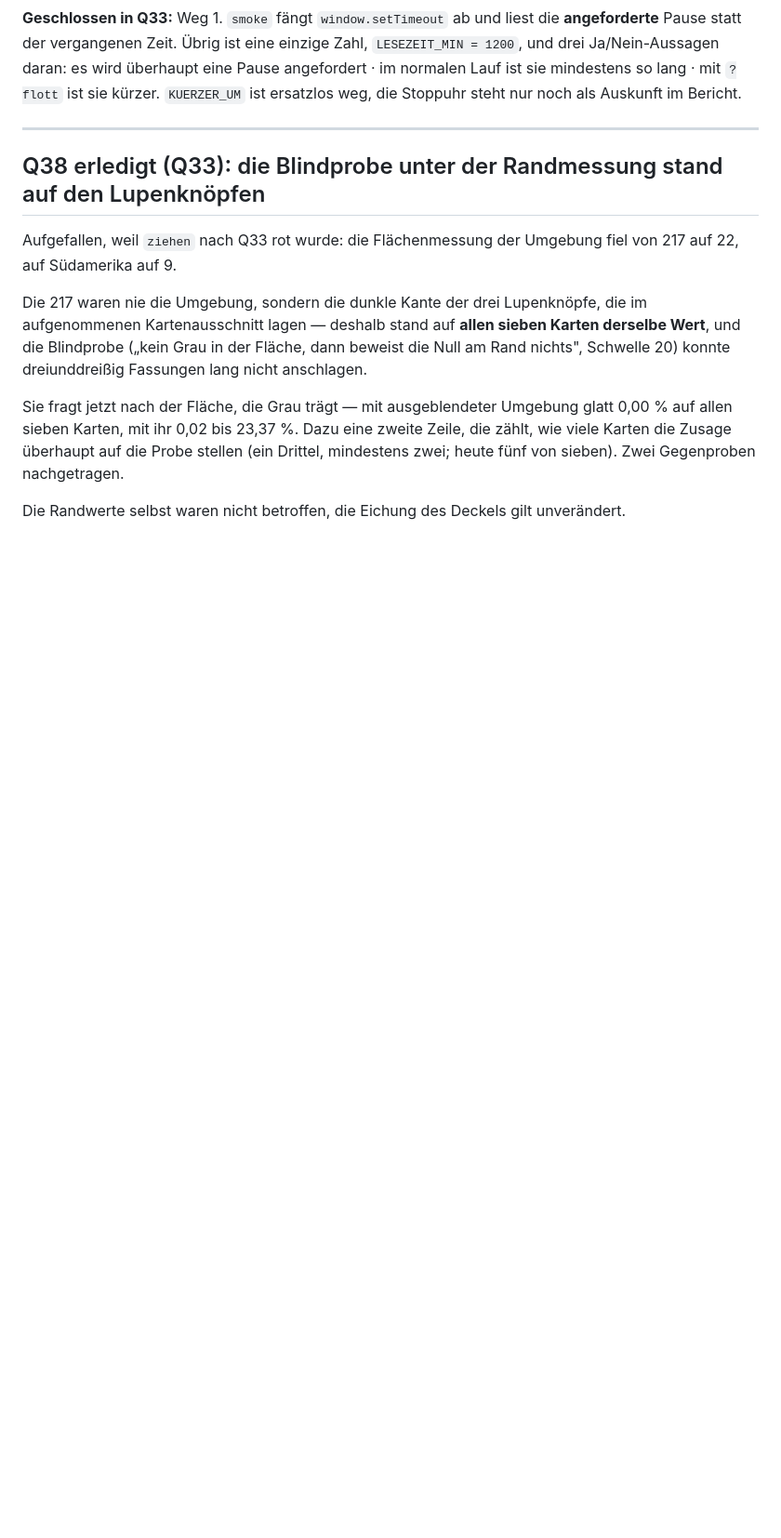
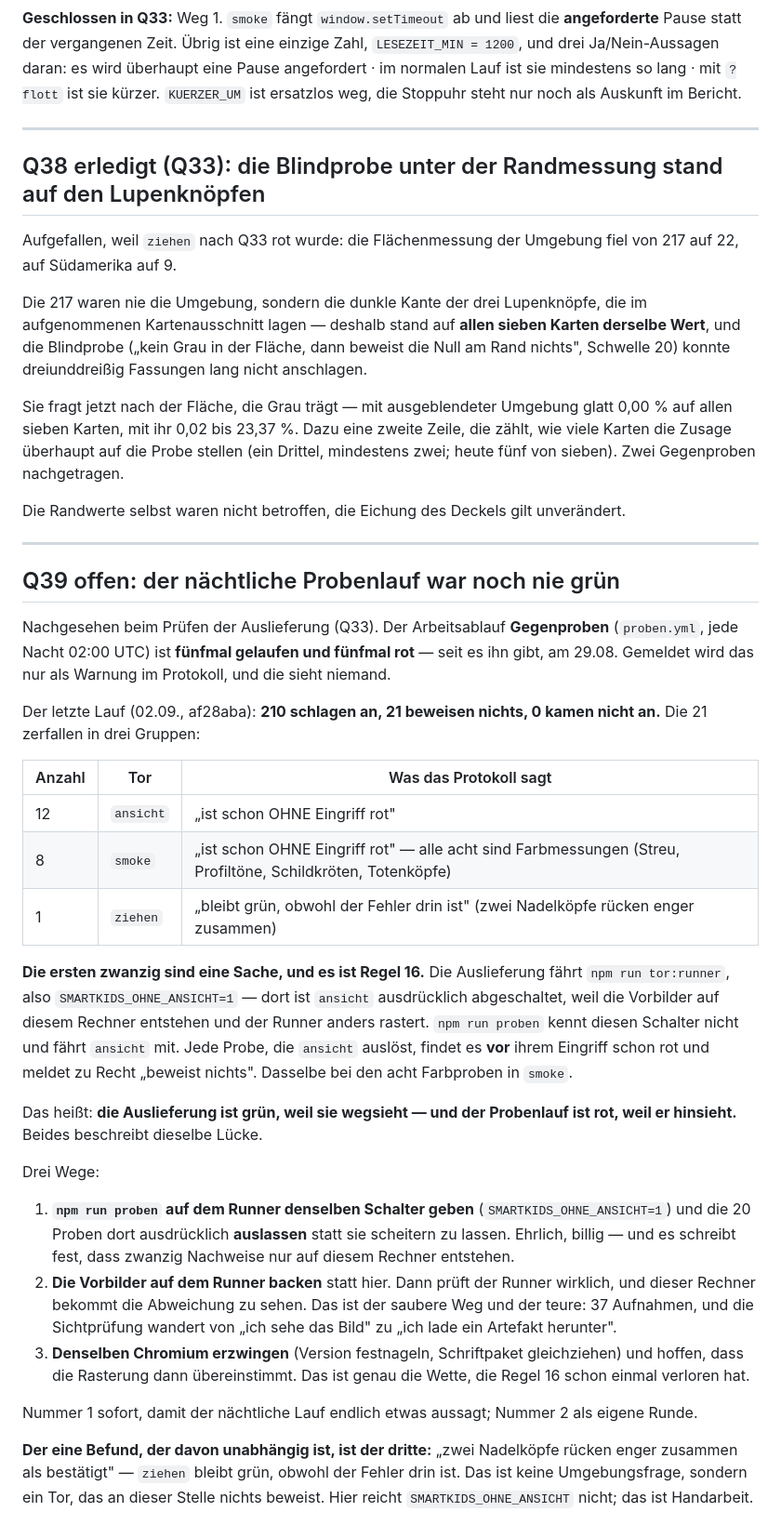
Before and after one commit to Bluefield-Solutions/Smart-Kids, a Markdown page: docs/Lernkiste-BACKLOG.md, the part around the change. Shown at 93% size. GitHub-like rendering; blank space fills up the shorter version.

Commit message:
Q39 im Backlog: der naechtliche Probenlauf war noch nie gruen
Nachgesehen beim Pruefen der Auslieferung. `proben.yml` ist fuenfmal
gelaufen und fuenfmal rot, seit es ihn gibt. Der letzte Lauf: 210 schlagen
an, 21 beweisen nichts, 0 kamen nicht an.

Zwanzig der 21 sind eine Sache, und es ist Regel 16: die Auslieferung
faehrt `npm run tor:runner`, also mit abgeschaltetem `ansicht` - die
Vorbilder entstehen auf diesem Rechner, der Runner rastert anders.
`npm run proben` kennt diesen Schalter nicht und faehrt `ansicht` mit,
findet es vor jedem Eingriff schon rot und meldet zu Recht „beweist
nichts". Dasselbe bei acht Farbmessungen in `smoke`. Die Auslieferung ist
also gruen, weil sie wegsieht, und der Probenlauf rot, weil er hinsieht -
beides beschreibt dieselbe Luecke.

Der 21. ist davon unabhaengig: „zwei Nadelkoepfe ruecken enger zusammen
als bestaetigt" - `ziehen` bleibt gruen, obwohl der Fehler drin ist.

Co-Authored-By: Claude Opus 5 <noreply@anthropic.com>
Claude-Session: https://claude.ai/code/session_01GwecUQxeRqJxKHLkGsVrjv

```diff
--- a/docs/Lernkiste-BACKLOG.md
+++ b/docs/Lernkiste-BACKLOG.md
@@ -2770,3 +2770,56 @@ Gegenproben nachgetragen.
 
 Die Randwerte selbst waren nicht betroffen, die Eichung des Deckels gilt
 unverändert.
+
+
+---
+
+## Q39 offen: der nächtliche Probenlauf war noch nie grün
+
+Nachgesehen beim Prüfen der Auslieferung (Q33). Der Arbeitsablauf
+**Gegenproben** (`proben.yml`, jede Nacht 02:00 UTC) ist **fünfmal gelaufen
+und fünfmal rot** — seit es ihn gibt, am 29.08. Gemeldet wird das nur als
+Warnung im Protokoll, und die sieht niemand.
+
+Der letzte Lauf (02.09., af28aba): **210 schlagen an, 21 beweisen nichts,
+0 kamen nicht an.** Die 21 zerfallen in drei Gruppen:
+
+| Anzahl | Tor | Was das Protokoll sagt |
+|---|---|---|
+| 12 | `ansicht` | „ist schon OHNE Eingriff rot" |
+| 8 | `smoke` | „ist schon OHNE Eingriff rot" — alle acht sind Farbmessungen (Streu, Profiltöne, Schildkröten, Totenköpfe) |
+| 1 | `ziehen` | „bleibt grün, obwohl der Fehler drin ist" (zwei Nadelköpfe rücken enger zusammen) |
+
+**Die ersten zwanzig sind eine Sache, und es ist Regel 16.** Die Auslieferung
+fährt `npm run tor:runner`, also `SMARTKIDS_OHNE_ANSICHT=1` — dort ist
+`ansicht` ausdrücklich abgeschaltet, weil die Vorbilder auf diesem Rechner
+entstehen und der Runner anders rastert. `npm run proben` kennt diesen
+Schalter nicht und fährt `ansicht` mit. Jede Probe, die `ansicht` auslöst,
+findet es **vor** ihrem Eingriff schon rot und meldet zu Recht „beweist
+nichts". Dasselbe bei den acht Farbproben in `smoke`.
+
+Das heißt: **die Auslieferung ist grün, weil sie wegsieht — und der
+Probenlauf ist rot, weil er hinsieht.** Beides beschreibt dieselbe Lücke.
+
+Drei Wege:
+
+1. **`npm run proben` auf dem Runner denselben Schalter geben**
+   (`SMARTKIDS_OHNE_ANSICHT=1`) und die 20 Proben dort ausdrücklich
+   **auslassen** statt sie scheitern zu lassen. Ehrlich, billig — und es
+   schreibt fest, dass zwanzig Nachweise nur auf diesem Rechner entstehen.
+2. **Die Vorbilder auf dem Runner backen** statt hier. Dann prüft der Runner
+   wirklich, und dieser Rechner bekommt die Abweichung zu sehen. Das ist der
+   saubere Weg und der teure: 37 Aufnahmen, und die Sichtprüfung wandert von
+   „ich sehe das Bild" zu „ich lade ein Artefakt herunter".
+3. **Denselben Chromium erzwingen** (Version festnageln, Schriftpaket
+   gleichziehen) und hoffen, dass die Rasterung dann übereinstimmt. Das ist
+   genau die Wette, die Regel 16 schon einmal verloren hat.
+
+Nummer 1 sofort, damit der nächtliche Lauf endlich etwas aussagt; Nummer 2
+als eigene Runde.
+
+**Der eine Befund, der davon unabhängig ist, ist der dritte:** „zwei
+Nadelköpfe rücken enger zusammen als bestätigt" — `ziehen` bleibt grün,
+obwohl der Fehler drin ist. Das ist keine Umgebungsfrage, sondern ein Tor,
+das an dieser Stelle nichts beweist. Hier reicht `SMARTKIDS_OHNE_ANSICHT`
+nicht; das ist Handarbeit.
```
